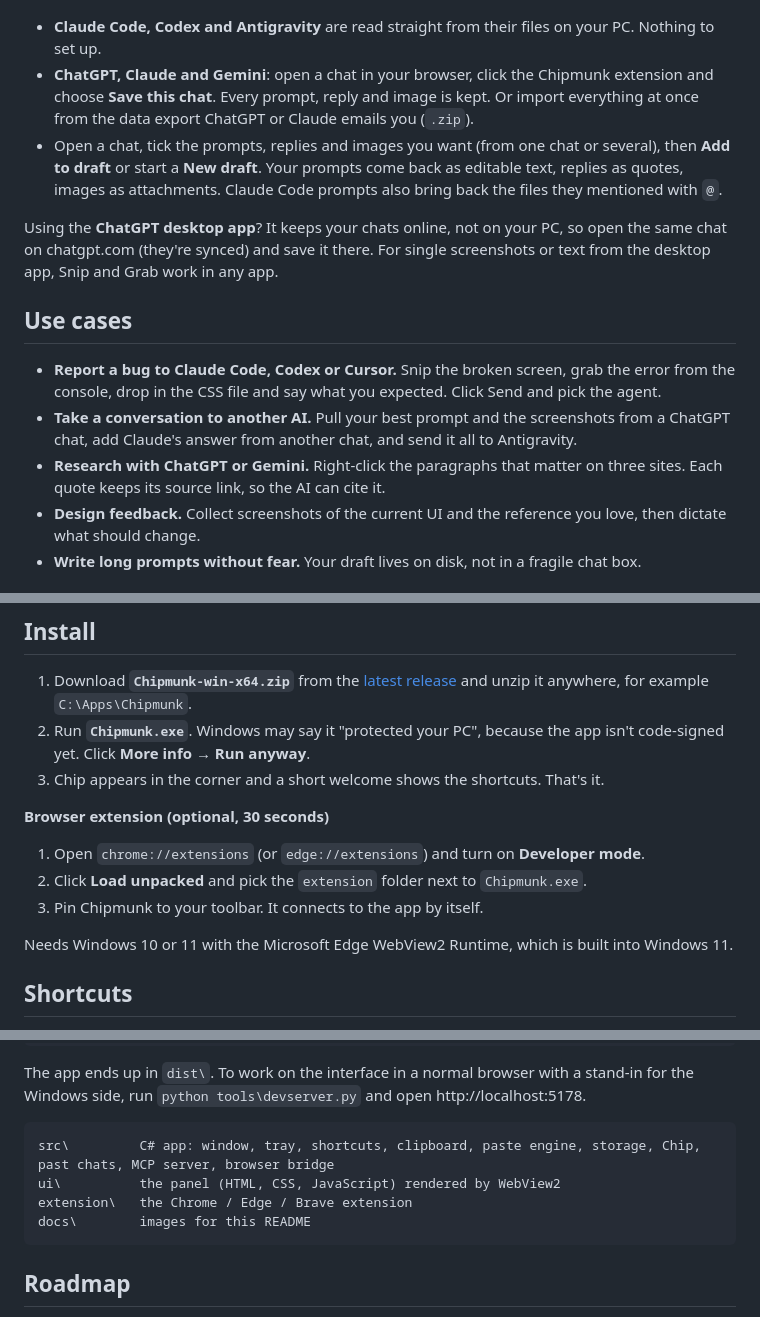
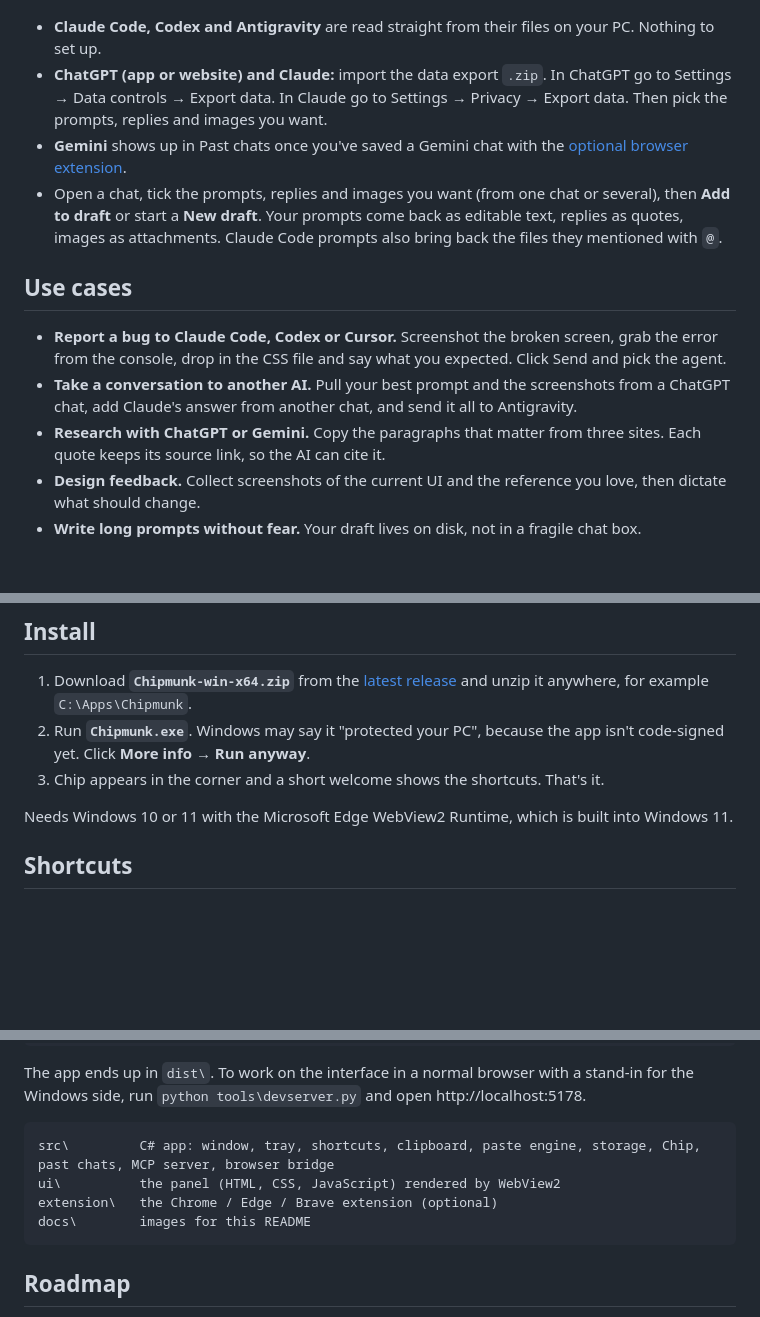
Before and after one commit to itsbsiddharth/chipmunk, a Markdown page: README.md, 3 parts joined by grey strips. GitHub-like rendering; blank space fills up the shorter version.

````diff
--- a/README.md
+++ b/README.md
@@ -86,16 +89,15 @@ You've already written great prompts and collected the right screenshots in earl
 </p>
 
 - **Claude Code, Codex and Antigravity** are read straight from their files on your PC. Nothing to set up.
-- **ChatGPT, Claude and Gemini**: open a chat in your browser, click the Chipmunk extension and choose **Save this chat**. Every prompt, reply and image is kept. Or import everything at once from the data export ChatGPT or Claude emails you (`.zip`).
+- **ChatGPT (app or website) and Claude:** import the data export `.zip`. In ChatGPT go to Settings → Data controls → Export data. In Claude go to Settings → Privacy → Export data. Then pick the prompts, replies and images you want.
+- **Gemini** shows up in Past chats once you've saved a Gemini chat with the [optional browser extension](#optional-browser-extension).
 - Open a chat, tick the prompts, replies and images you want (from one chat or several), then **Add to draft** or start a **New draft**. Your prompts come back as editable text, replies as quotes, images as attachments. Claude Code prompts also bring back the files they mentioned with `@`.
-
-Using the **ChatGPT desktop app**? It keeps your chats online, not on your PC, so open the same chat on chatgpt.com (they're synced) and save it there. For single screenshots or text from the desktop app, Snip and Grab work in any app.
 
 ## Use cases
 
-- **Report a bug to Claude Code, Codex or Cursor.** Snip the broken screen, grab the error from the console, drop in the CSS file and say what you expected. Click Send and pick the agent.
+- **Report a bug to Claude Code, Codex or Cursor.** Screenshot the broken screen, grab the error from the console, drop in the CSS file and say what you expected. Click Send and pick the agent.
 - **Take a conversation to another AI.** Pull your best prompt and the screenshots from a ChatGPT chat, add Claude's answer from another chat, and send it all to Antigravity.
-- **Research with ChatGPT or Gemini.** Right-click the paragraphs that matter on three sites. Each quote keeps its source link, so the AI can cite it.
+- **Research with ChatGPT or Gemini.** Copy the paragraphs that matter from three sites. Each quote keeps its source link, so the AI can cite it.
 - **Design feedback.** Collect screenshots of the current UI and the reference you love, then dictate what should change.
 - **Write long prompts without fear.** Your draft lives on disk, not in a fragile chat box.
 
@@ -125,12 +127,6 @@ Then just say **"use my Chipmunk draft"**. **Settings → AI agents** shows thes
 2. Run **`Chipmunk.exe`**. Windows may say it "protected your PC", because the app isn't code-signed yet. Click **More info → Run anyway**.
 3. Chip appears in the corner and a short welcome shows the shortcuts. That's it.
 
-**Browser extension (optional, 30 seconds)**
-
-1. Open `chrome://extensions` (or `edge://extensions`) and turn on **Developer mode**.
-2. Click **Load unpacked** and pick the `extension` folder next to `Chipmunk.exe`.
-3. Pin Chipmunk to your toolbar. It connects to the app by itself.
-
 Needs Windows 10 or 11 with the Microsoft Edge WebView2 Runtime, which is built into Windows 11.
 
 ## Shortcuts
@@ -180,7 +189,7 @@ The app ends up in `dist\`. To work on the interface in a normal browser with a
 ```
 src\         C# app: window, tray, shortcuts, clipboard, paste engine, storage, Chip, past chats, MCP server, browser bridge
 ui\          the panel (HTML, CSS, JavaScript) rendered by WebView2
-extension\   the Chrome / Edge / Brave extension
+extension\   the Chrome / Edge / Brave extension (optional)
 docs\        images for this README
 ```
 
````
Also changed, not shown: other parts of README.md (+26 -10 lines), docs/img/hero.png, docs/img/panel-dark.png, docs/img/panel-light.png, docs/img/send-menu.png.
